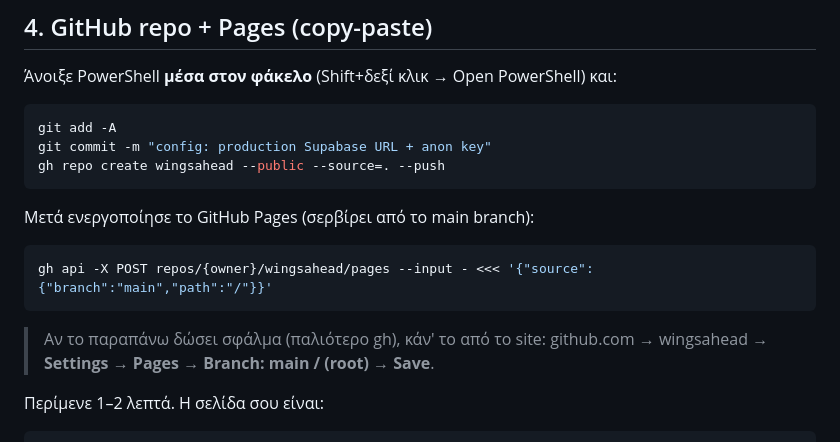
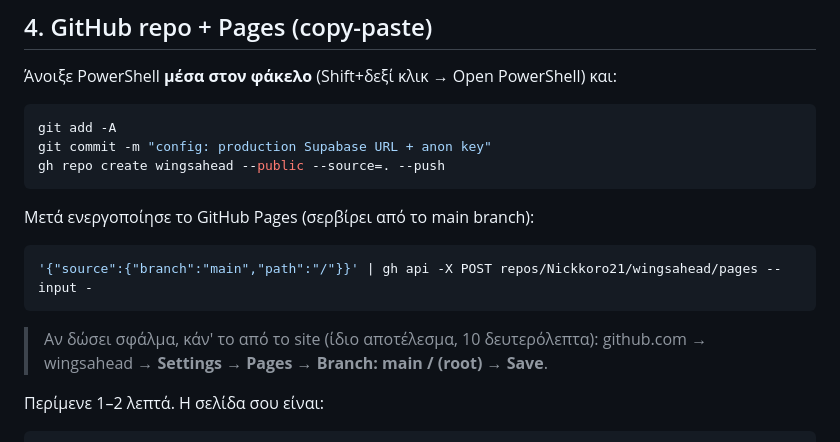
Before and after one commit to Nickkoro21/wingsahead, a Markdown page: README-setup.md, the part around the change. GitHub-like rendering.

Commit message:
README: PowerShell-safe Pages-enable command (here-string was bash-only, judge finding)
Co-Authored-By: Claude Fable 5 <noreply@anthropic.com>

````diff
--- a/README-setup.md
+++ b/README-setup.md
@@ -67,10 +67,10 @@ gh repo create wingsahead --public --source=. --push
 Μετά ενεργοποίησε το GitHub Pages (σερβίρει από το main branch):
 
 ```powershell
-gh api -X POST repos/{owner}/wingsahead/pages --input - <<< '{"source":{"branch":"main","path":"/"}}'
+'{"source":{"branch":"main","path":"/"}}' | gh api -X POST repos/Nickkoro21/wingsahead/pages --input -
 ```
 
-> Αν το παραπάνω δώσει σφάλμα (παλιότερο gh), κάν' το από το site:
+> Αν δώσει σφάλμα, κάν' το από το site (ίδιο αποτέλεσμα, 10 δευτερόλεπτα):
 > github.com → wingsahead → **Settings → Pages → Branch: main / (root) → Save**.
 
 Περίμενε 1–2 λεπτά. Η σελίδα σου είναι:
````
